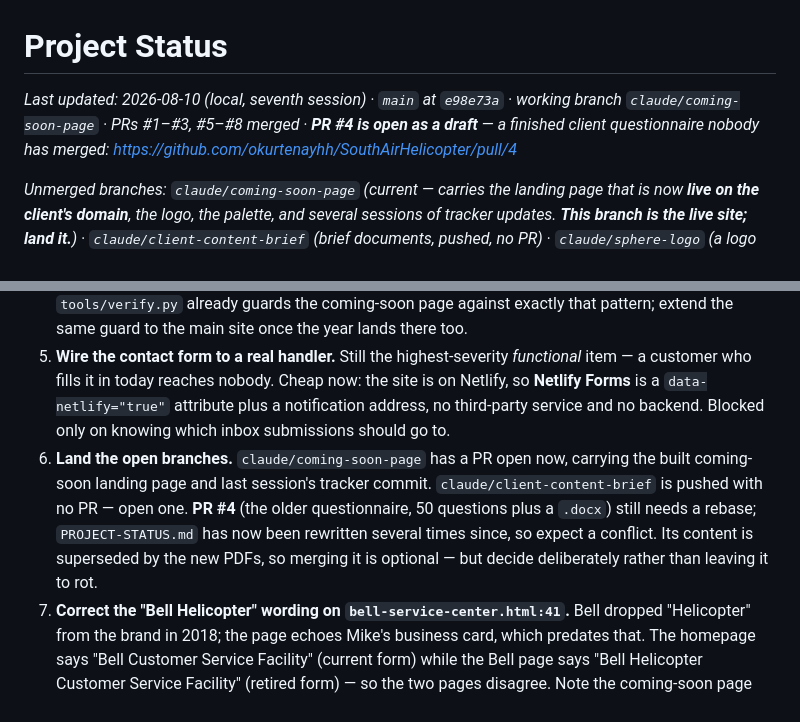
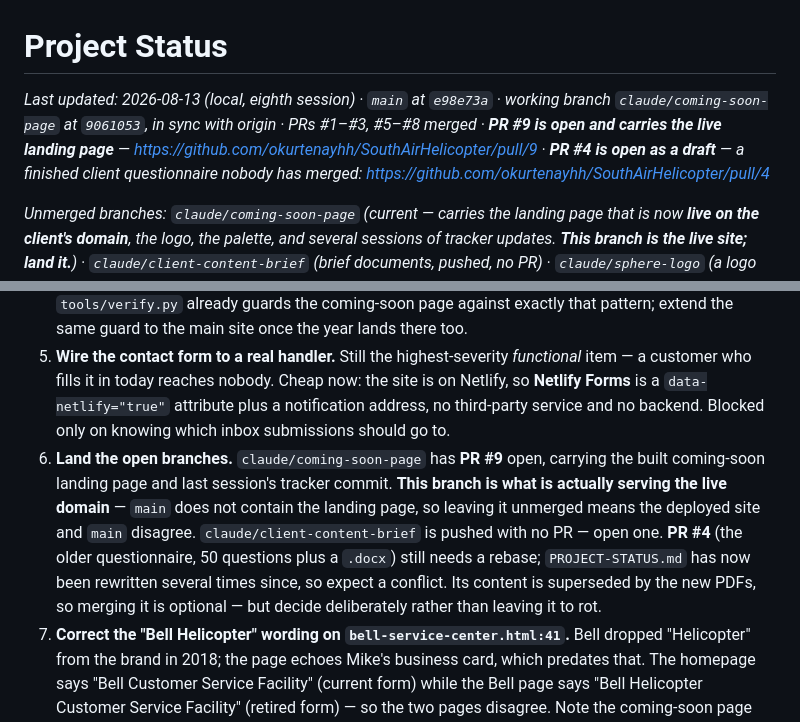
Before and after one commit to okurtenayhh/SouthAirHelicopter, a Markdown page: PROJECT-STATUS.md, 2 parts joined by grey strips. Drawn GitHub-style.

Commit message:
Name PR #9 in the tracker
The header line listed every PR except the one carrying the live
landing page, and Next Up called it "a PR open now" with no number.
Also record that this branch, not main, is what the domain serves.

```diff
--- a/PROJECT-STATUS.md
+++ b/PROJECT-STATUS.md
@@ -1,6 +1,6 @@
 # Project Status
 
-*Last updated: 2026-08-10 (local, seventh session) · `main` at `e98e73a` · working branch `claude/coming-soon-page` · PRs #1–#3, #5–#8 merged · **PR #4 is open as a draft** — a finished client questionnaire nobody has merged: https://github.com/okurtenayhh/SouthAirHelicopter/pull/4*
+*Last updated: 2026-08-13 (local, eighth session) · `main` at `e98e73a` · working branch `claude/coming-soon-page` at `9061053`, in sync with origin · PRs #1–#3, #5–#8 merged · **PR #9 is open and carries the live landing page** — https://github.com/okurtenayhh/SouthAirHelicopter/pull/9 · **PR #4 is open as a draft** — a finished client questionnaire nobody has merged: https://github.com/okurtenayhh/SouthAirHelicopter/pull/4*
 
 *Unmerged branches: `claude/coming-soon-page` (current — carries the landing page that is now **live on the client's domain**, the logo, the palette, and several sessions of tracker updates. **This branch is the live site; land it.**) · `claude/client-content-brief` (brief documents, pushed, no PR) · `claude/sphere-logo` (a logo exploration, local only, **now dead** — the logo is settled, see Decisions Locked)*
 
@@ -107,7 +107,7 @@ Things that can move without waiting on anyone:
 3. **Get vector and stitchable versions of the logo.** The web assets are done and deployed; what is missing is a **vector** for print and signage, and a **reduced high-contrast version that can be stitched** — the current art is grayscale shading with hairline blades, which no needle will render. Regenerating the aircraft from the text prompt in `.recall/history.md` produces the stitchable version. **Not urgent, and not blocking anything.** ~~Identify the source image~~ — **closed 2026-08-10: Mike was told how the mark was made and okayed it.** See Constraints That Bite. **The web assets themselves are done and deployed** (`tools/build_logo.py` regenerates them); what is still missing is a **vector** for print, signage and embroidery, and a **reduced high-contrast version that can be stitched** — the current art is grayscale shading and hairline blades, which no needle will render. **Regenerating the aircraft to the 2026-08-06 prompt in `.recall/history.md` remains the move that pays off either way** — it produces the stitchable version *and* is the escape route if the licence answer is bad, since replacing the aircraft leaves the approved wordmark, band and layout untouched.
 4. **Finish propagating the founding year — mostly done 2026-08-10.** **1979 is confirmed** (user, 2026-08-04). The wrong `1997` is gone everywhere and the year now reads as real content on the homepage eyebrow, the homepage stats tile (`1979 / Established`, replacing a "Years in Operation" tile that was a derived age claim) and the first history timeline entry. **`tools/verify.py` now guards this sitewide** — no age claim, no near-miss year. **Six `[PLACEHOLDER Year]` spans remain**, in `about.html`, `history.html` and `index.html`; they are mostly *other* dates (timeline milestones, "Since —" on the homepage's history teaser) rather than the founding year, **so check each one before unwrapping — not all of them are 1979.** The `<title>`/`<meta>` tags also never carried the year, since placeholder styling never reached them; write it in by hand if it belongs there. **Do not bring back derived age claims** ("46 years") when this lands — a year is permanent, a computed age rots annually. `tools/verify.py` already guards the coming-soon page against exactly that pattern; extend the same guard to the main site once the year lands there too.
 5. **Wire the contact form to a real handler.** Still the highest-severity *functional* item — a customer who fills it in today reaches nobody. Cheap now: the site is on Netlify, so **Netlify Forms** is a `data-netlify="true"` attribute plus a notification address, no third-party service and no backend. Blocked only on knowing which inbox submissions should go to.
-6. **Land the open branches.** `claude/coming-soon-page` has a PR open now, carrying the built coming-soon landing page and last session's tracker commit. `claude/client-content-brief` is pushed with no PR — open one. **PR #4** (the older questionnaire, 50 questions plus a `.docx`) still needs a rebase; `PROJECT-STATUS.md` has now been rewritten several times since, so expect a conflict. Its content is superseded by the new PDFs, so merging it is optional — but decide deliberately rather than leaving it to rot.
+6. **Land the open branches.** `claude/coming-soon-page` has **PR #9** open, carrying the built coming-soon landing page and last session's tracker commit. **This branch is what is actually serving the live domain** — `main` does not contain the landing page, so leaving it unmerged means the deployed site and `main` disagree. `claude/client-content-brief` is pushed with no PR — open one. **PR #4** (the older questionnaire, 50 questions plus a `.docx`) still needs a rebase; `PROJECT-STATUS.md` has now been rewritten several times since, so expect a conflict. Its content is superseded by the new PDFs, so merging it is optional — but decide deliberately rather than leaving it to rot.
 7. **Correct the "Bell Helicopter" wording on `bell-service-center.html:41`.** Bell dropped "Helicopter" from the brand in 2018; the page echoes Mike's business card, which predates that. The homepage says "Bell Customer Service Facility" (current form) while the Bell page says "Bell Helicopter Customer Service Facility" (retired form) — so the two pages disagree. Note the coming-soon page now deliberately uses the retired form too, but that was the client's explicit, overruled-objection choice for that one page (see Decisions Locked) — it doesn't settle what the main site should say. Confirm against Bell's answer to item 2 rather than guessing either way.
 8. **Decide whether Careers ships.** It's built, but a careers page with no listed openings can read as a dead site. Either get openings (or an explicit "nothing right now") from the office manager, or hold the page back until launch.
 9. **Lean into the personal/small-shop angle** in About and the homepage hero — named-owner warmth is the one thing neither Arrow Aviation nor Summit Aviation has. Needs Mike's story, so it's half-blocked, but the *structure* for it is there now.
```
